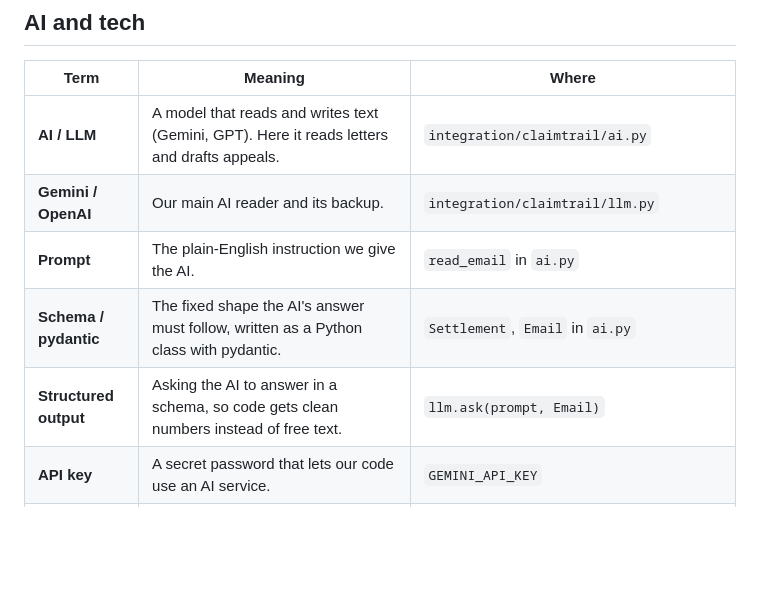
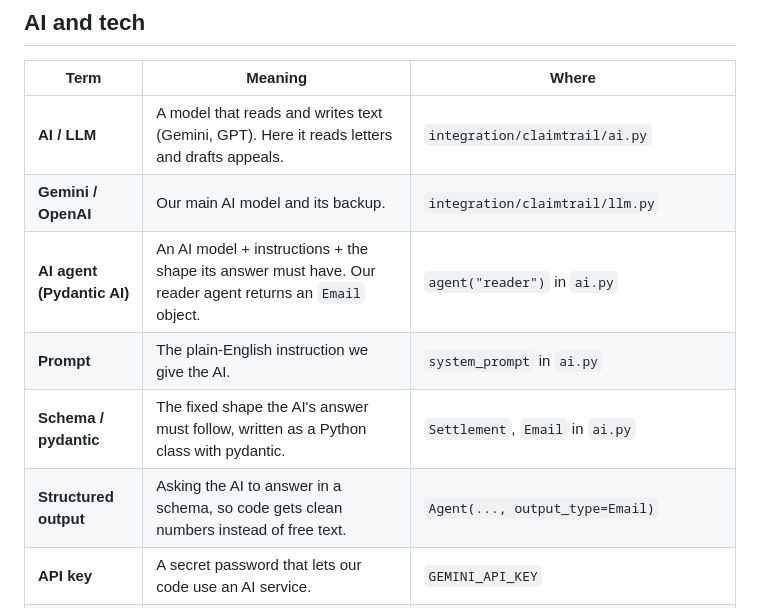
Before and after one commit to AnjaniMalhotra/Hospital-insurance-FDE, a Markdown page: docs/GLOSSARY.md, the part around the change. GitHub-like rendering; blank space fills up the shorter version.

```diff
--- a/docs/GLOSSARY.md
+++ b/docs/GLOSSARY.md
@@ -40,10 +40,11 @@ Every term in this project, in plain language, with where you see it.
 | Term | Meaning | Where |
 |---|---|---|
 | **AI / LLM** | A model that reads and writes text (Gemini, GPT). Here it reads letters and drafts appeals. | `integration/claimtrail/ai.py` |
-| **Gemini / OpenAI** | Our main AI reader and its backup. | `integration/claimtrail/llm.py` |
-| **Prompt** | The plain-English instruction we give the AI. | `read_email` in `ai.py` |
+| **Gemini / OpenAI** | Our main AI model and its backup. | `integration/claimtrail/llm.py` |
+| **AI agent (Pydantic AI)** | An AI model + instructions + the shape its answer must have. Our reader agent returns an `Email` object. | `agent("reader")` in `ai.py` |
+| **Prompt** | The plain-English instruction we give the AI. | `system_prompt` in `ai.py` |
 | **Schema / pydantic** | The fixed shape the AI's answer must follow, written as a Python class with pydantic. | `Settlement`, `Email` in `ai.py` |
-| **Structured output** | Asking the AI to answer in a schema, so code gets clean numbers instead of free text. | `llm.ask(prompt, Email)` |
+| **Structured output** | Asking the AI to answer in a schema, so code gets clean numbers instead of free text. | `Agent(..., output_type=Email)` |
 | **API key** | A secret password that lets our code use an AI service. | `GEMINI_API_KEY` |
 | **PDF** | The file format most insurers' letters come in (others write in the e-mail body). | `data/letters/` |
 | **Itemised bill** | The bill split into heads (room rent, investigations, implants, ...). Sent to the insurer with the claim; the insurer cuts lines from it. | HMS claim page, `bill_items` table |
```
Also changed, not shown: README.md (+2 -1 lines), docs/summary.md (+1 -1 lines).
